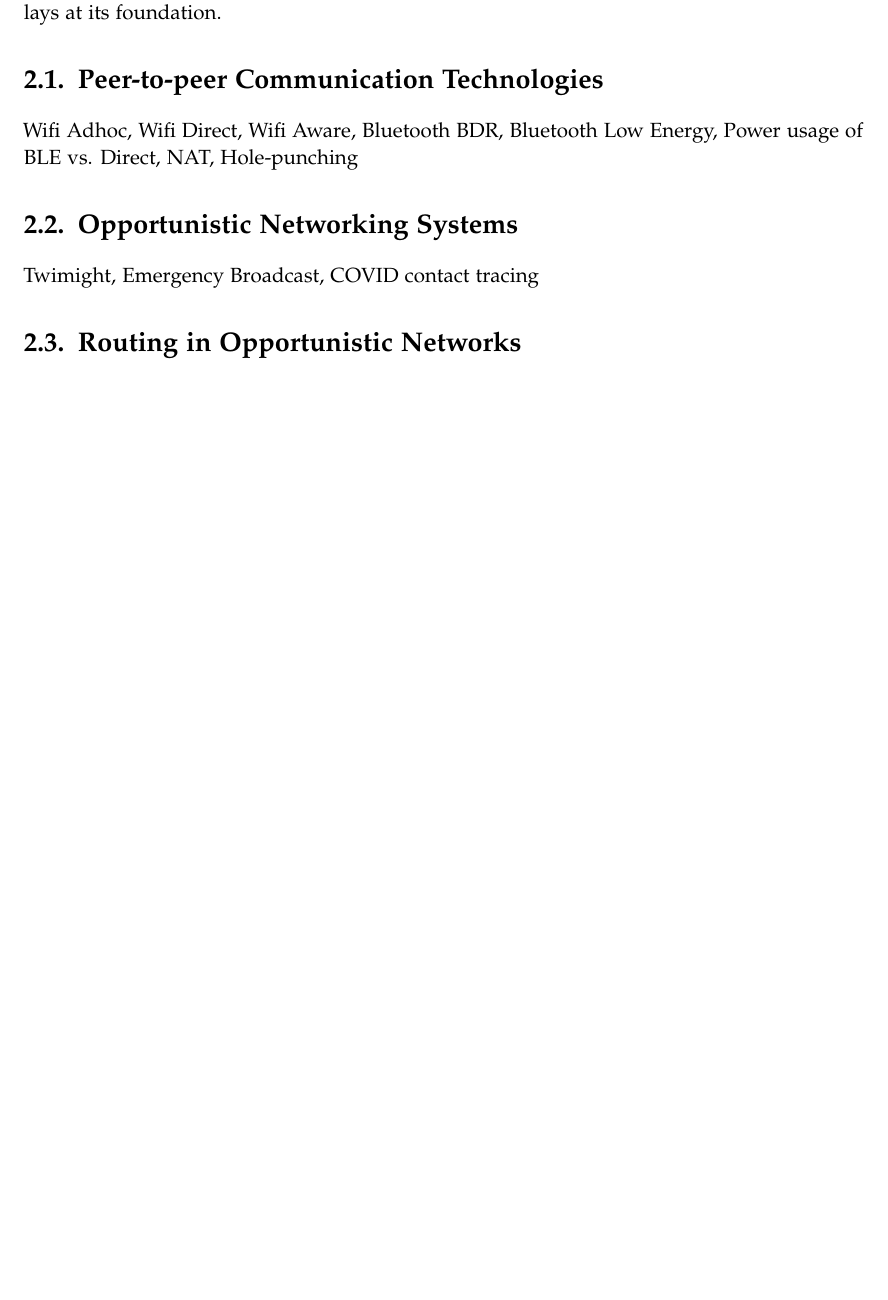
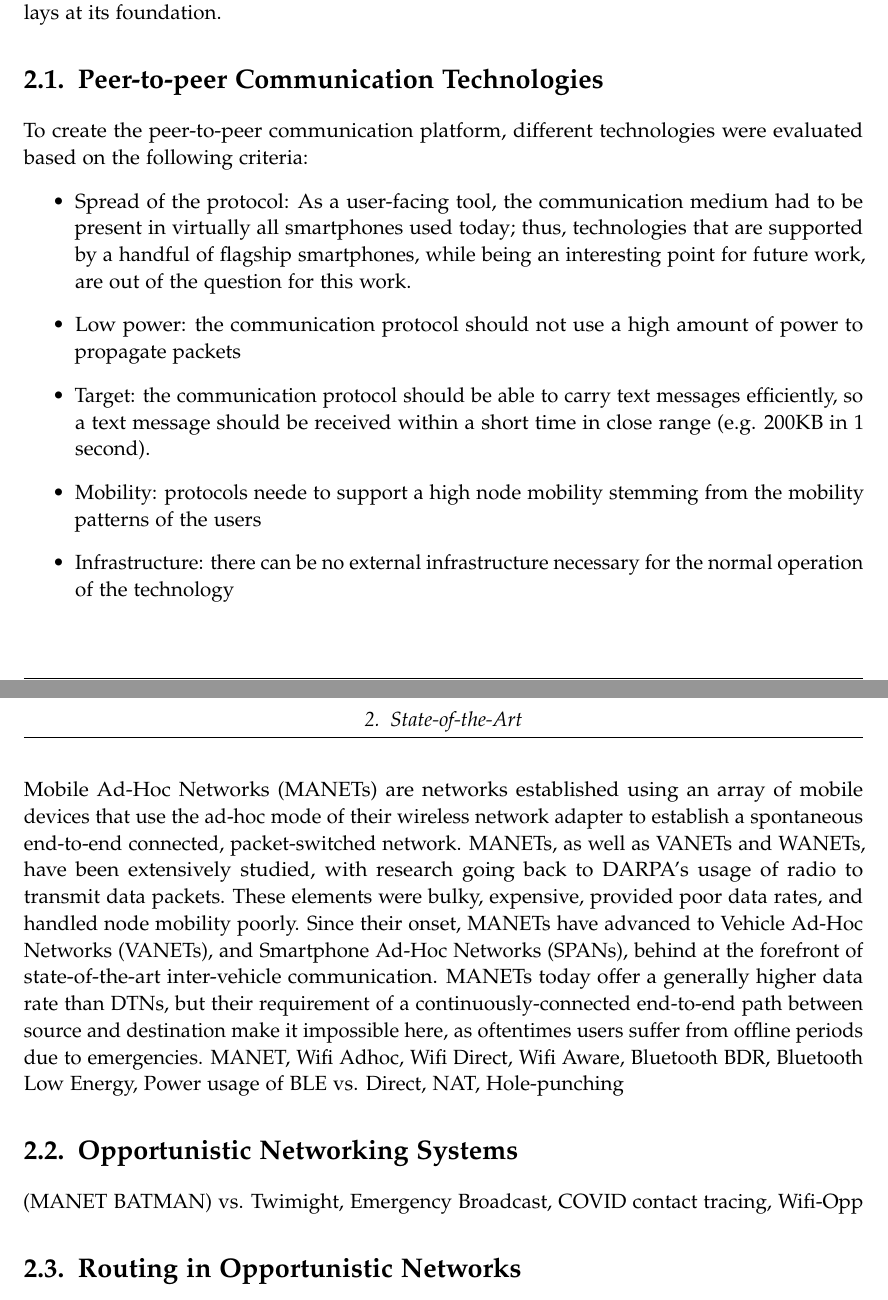
Before and after one commit to danbachar/ma-bachar, a LaTeX thesis (tumthesis/main.tex, which reads tumthesis/chapters/related.tex): part of page 12 of 27 before the commit and two parts of pages 12 and 13 of 27 after it, the two joined at a grey line, cut so that both start at the same text, the shorter picture padded with empty space. Compiled offline with pdfLaTeX.

Commit message:
provide evaluation criteria for protocols, write about MANETs

```diff
--- a/tumthesis/chapters/related.tex
+++ b/tumthesis/chapters/related.tex
@@ -4,11 +4,22 @@
 The State-of-the-Art section presents the papers that lay at the foundation at this research work, and positions it adverseraly. The sections in this chapter range will provide an overview over the communication mediums that we considered for this work: Bluetooth Classic, Bluetooth Low Energy, Bluetooth Mesh, Wi-Fi ad-hoc and Direct, and others. Next, this section continues with elaborating the networking assumptions that make this work possible, primarily discussing the difference between traditional packet-switching and the Store-Carry-Forward paradigm, that enables Delay-Tolerant Networking, while also presenting similar systems that have been developed using this paradigm. Followingly, we present main approaches that enable packet propagation in DTNs, explain each one of them, and show which one we used. Then, we present leading Decentralized Social Networks, and discuss whether they could have been used in our scenarios, showing that they actually cannot, and finally present the pinnacle: Grassroots Social Networks. Grassroots Social Networks lay at the core of this research work, and the networking layer presented here is a core work that lays at its foundation.
 \section{Peer-to-peer Communication Technologies}
 \label{sec:p2p-protocols}
-Wifi Adhoc, Wifi Direct, Wifi Aware, Bluetooth BDR, Bluetooth Low Energy, Power usage of BLE vs. Direct, NAT, Hole-punching
+To create the peer-to-peer communication platform, different technologies were evaluated based on the following criteria:
+\begin{itemize}
+    \item Spread of the protocol: As a user-facing tool, the communication medium had to be present in virtually all smartphones used today; thus, technologies that are supported by a handful of flagship smartphones, while being an interesting point for future work, are out of the question for this work.
+    \item Low power: the communication protocol should not use a high amount of power to propagate packets
+    \item Target: the communication protocol should be able to carry text messages efficiently, so a text message should be received within a short time in close range (e.g. 200KB in 1 second).
+    \item Mobility: protocols neede to support a high node mobility stemming from the mobility patterns of the users
+    \item Infrastructure: there can be no external infrastructure necessary for the normal operation of the technology
+\end{itemize}
+Mobile Ad-Hoc Networks (MANETs) are networks established using an array of mobile devices that use the ad-hoc mode of their wireless network adapter to establish a spontaneous end-to-end connected, packet-switched network. MANETs, as well as VANETs and WANETs, have been extensively studied, with research going back to DARPA's usage of radio to transmit data packets. These elements were bulky, expensive, provided poor data rates, and handled node mobility poorly. Since their onset, MANETs have advanced to Vehicle Ad-Hoc Networks (VANETs), and Smartphone Ad-Hoc Networks (SPANs), behind at the forefront of state-of-the-art inter-vehicle communication.
+MANETs today offer a generally higher data rate than DTNs, but their requirement of a continuously-connected end-to-end path between source and destination make it impossible here, as oftentimes users suffer from offline periods due to emergencies.
+MANET, Wifi Adhoc, Wifi Direct, Wifi Aware, Bluetooth BDR, Bluetooth Low Energy, Power usage of BLE vs. Direct, NAT, Hole-punching
 
 \section{Opportunistic Networking Systems}
 \label{sec:oppnet}
-Twimight, Emergency Broadcast, COVID contact tracing
+(MANET BATMAN) vs. Twimight, Emergency Broadcast, COVID contact tracing, Wifi-Opp
+
 
 \section{Routing in Opportunistic Networks}
 \label{sec:opp-routing}
```
